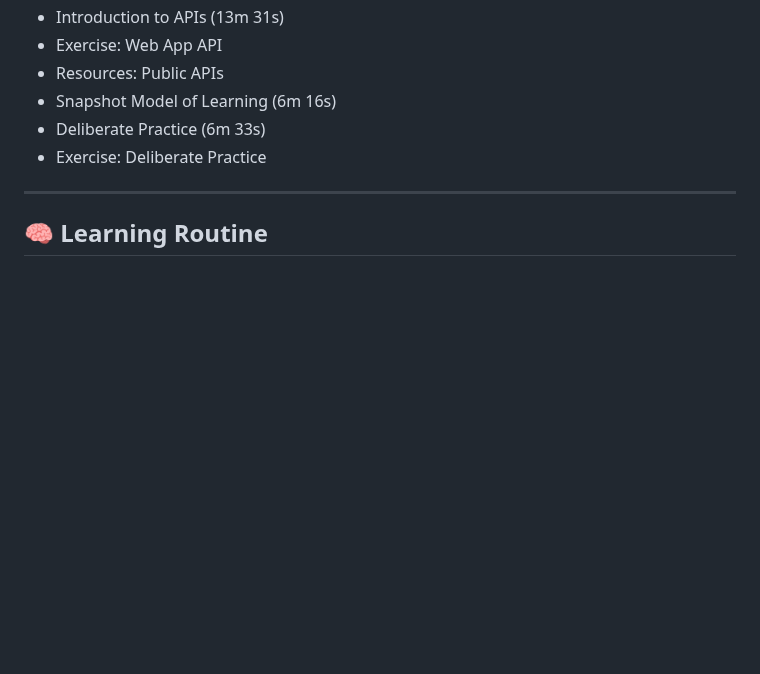
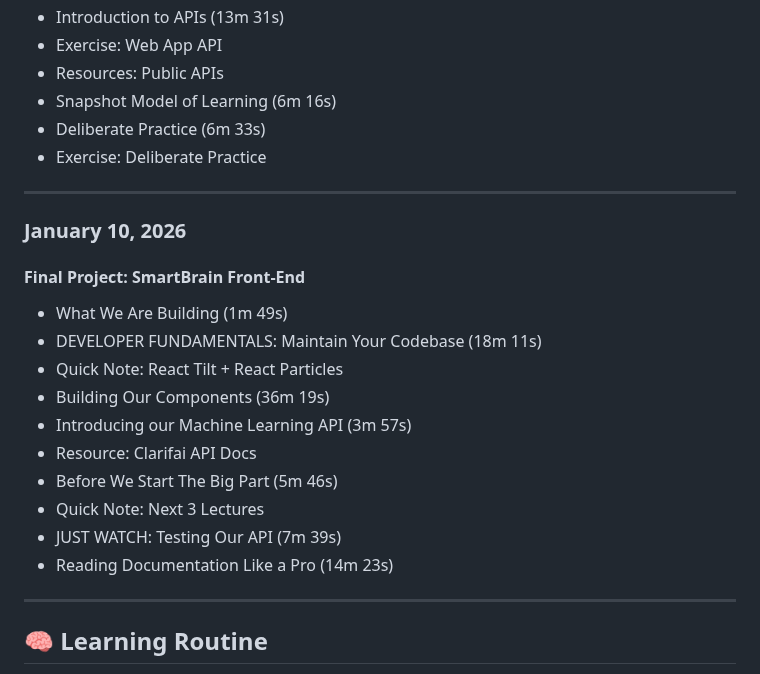
Before and after one commit to MouadBenaich/ZTM-learning-journey, a Markdown page: README.md, the part around the change. Rendered like a GitHub page; blank space fills up the shorter version.

Commit message:
Progress Log: January 10, 2026

```diff
--- a/README.md
+++ b/README.md
@@ -447,6 +447,21 @@ This repository tracks modules, exercises, notes, and reflections — capturing
 
 ---
 
+### **January 10, 2026**
+#### Final Project: SmartBrain Front-End
+- What We Are Building (1m 49s)
+- DEVELOPER FUNDAMENTALS: Maintain Your Codebase (18m 11s)
+- Quick Note: React Tilt + React Particles
+- Building Our Components (36m 19s)
+- Introducing our Machine Learning API (3m 57s)
+- Resource: Clarifai API Docs
+- Before We Start The Big Part (5m 46s)
+- Quick Note: Next 3 Lectures
+- JUST WATCH: Testing Our API (7m 39s)
+- Reading Documentation Like a Pro (14m 23s)
+
+---
+
 ## 🧠 Learning Routine
 - **Daily minimum:** 30–45 minutes
 - **Weekly goal:** 5 days/week
```
